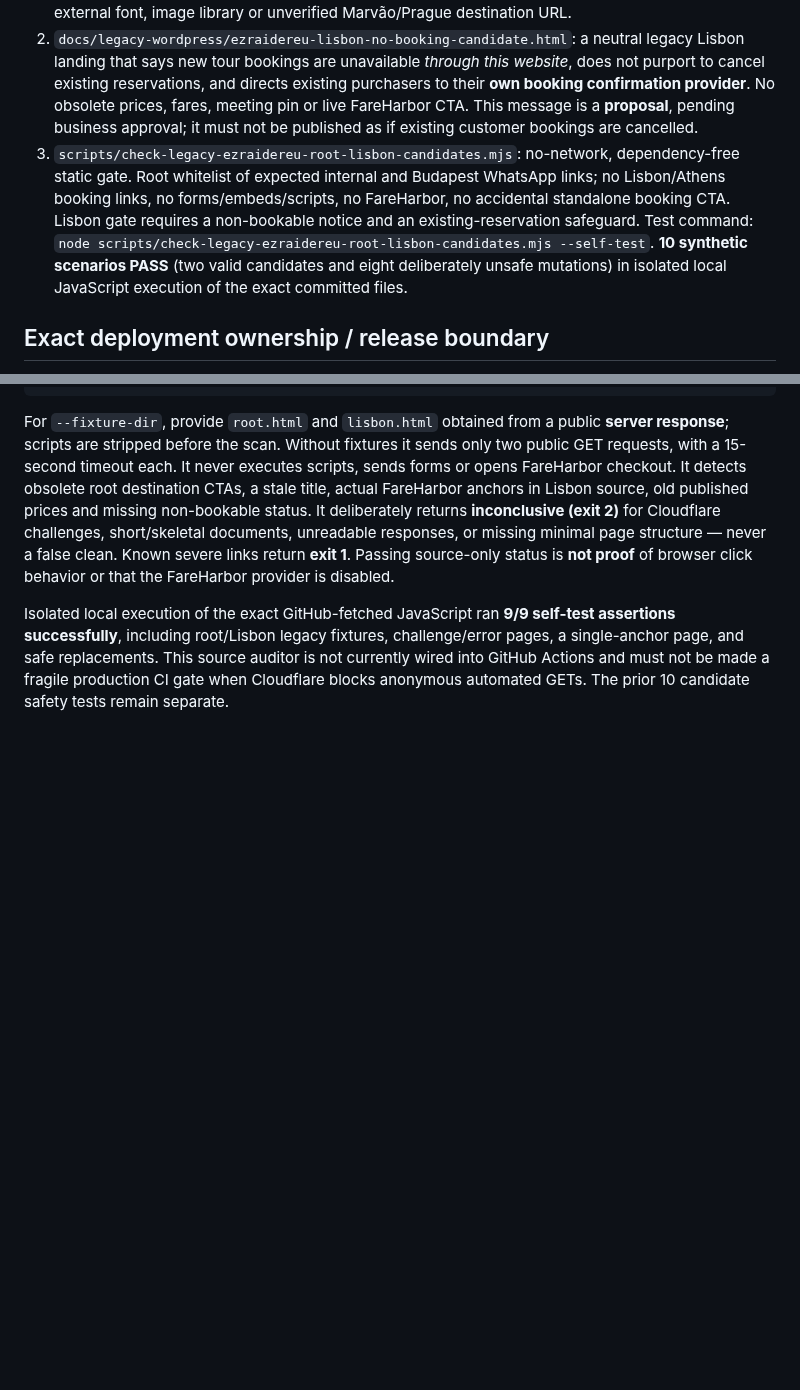
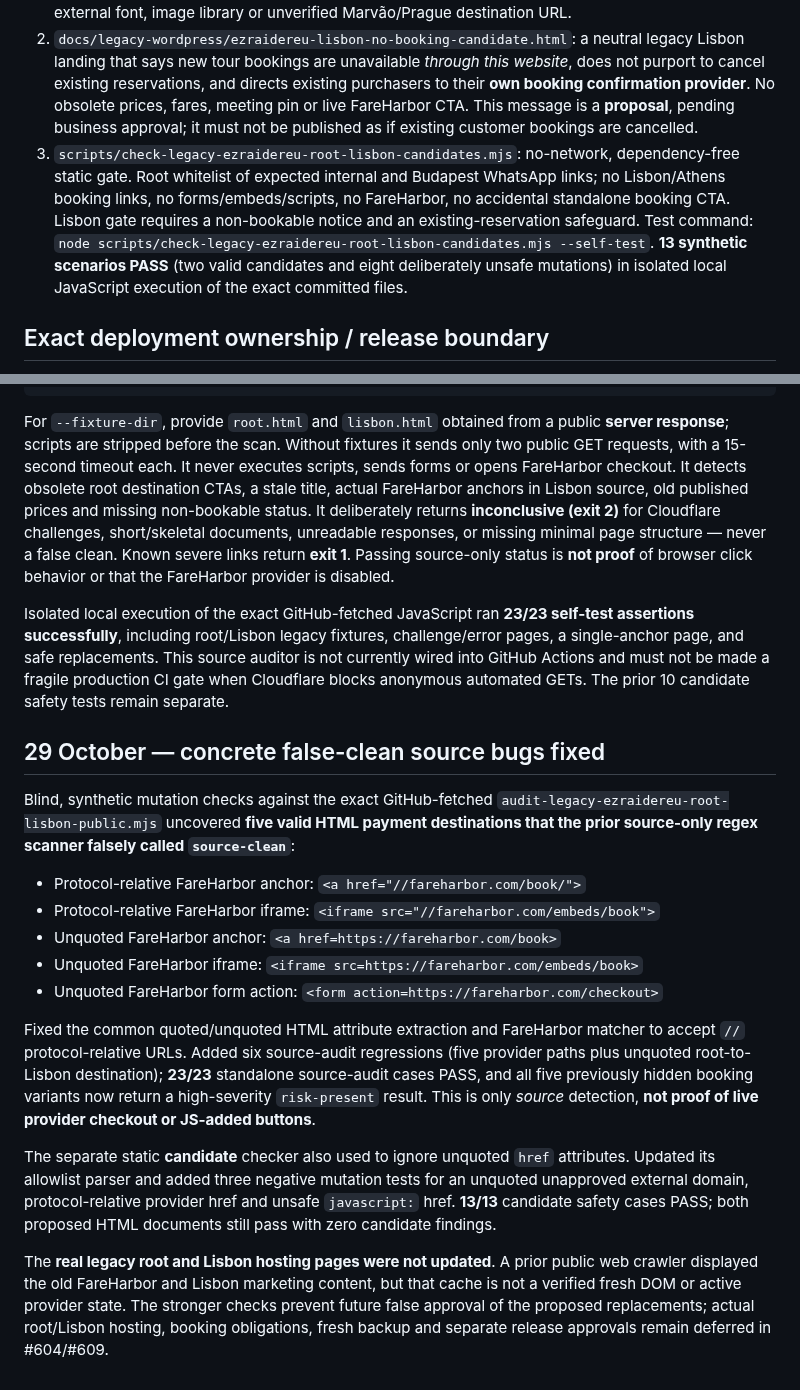
Before and after one commit to eli1979-ai/Voy-pro-website, a Markdown page: docs/EZRAIDEREU_ROOT_LISBON_SAFETY_2026-10-28.md, 2 parts joined by grey strips. Drawn GitHub-style; blank space fills up the shorter version.

Commit message:
docs(legacy): record five reproduced checkout-link false negatives and parser regression fixes

````diff
--- a/docs/EZRAIDEREU_ROOT_LISBON_SAFETY_2026-10-28.md
+++ b/docs/EZRAIDEREU_ROOT_LISBON_SAFETY_2026-10-28.md
@@ -16,7 +16,7 @@ This task is independent from the Budapest WordPress site `https://ezraidereu.co
 
 1. `docs/legacy-wordpress/ezraidereu-root-safe-landing-candidate.html`: a complete self-contained English HTML document for the **root landing only**, with one verified Budapest tour route, a Budapest-specific WhatsApp enquiry link, accessible headings, responsive layout, and conservative conditional rider language. No Lisbon/Athens card, booking checkout, payment, analytics, remotely hosted script, external font, image library or unverified Marvão/Prague destination URL.
 2. `docs/legacy-wordpress/ezraidereu-lisbon-no-booking-candidate.html`: a neutral legacy Lisbon landing that says new tour bookings are unavailable *through this website*, does not purport to cancel existing reservations, and directs existing purchasers to their **own booking confirmation provider**. No obsolete prices, fares, meeting pin or live FareHarbor CTA. This message is a **proposal**, pending business approval; it must not be published as if existing customer bookings are cancelled.
-3. `scripts/check-legacy-ezraidereu-root-lisbon-candidates.mjs`: no-network, dependency-free static gate. Root whitelist of expected internal and Budapest WhatsApp links; no Lisbon/Athens booking links, no forms/embeds/scripts, no FareHarbor, no accidental standalone booking CTA. Lisbon gate requires a non-bookable notice and an existing-reservation safeguard. Test command: `node scripts/check-legacy-ezraidereu-root-lisbon-candidates.mjs --self-test`. **10 synthetic scenarios PASS** (two valid candidates and eight deliberately unsafe mutations) in isolated local JavaScript execution of the exact committed files.
+3. `scripts/check-legacy-ezraidereu-root-lisbon-candidates.mjs`: no-network, dependency-free static gate. Root whitelist of expected internal and Budapest WhatsApp links; no Lisbon/Athens booking links, no forms/embeds/scripts, no FareHarbor, no accidental standalone booking CTA. Lisbon gate requires a non-bookable notice and an existing-reservation safeguard. Test command: `node scripts/check-legacy-ezraidereu-root-lisbon-candidates.mjs --self-test`. **13 synthetic scenarios PASS** (two valid candidates and eight deliberately unsafe mutations) in isolated local JavaScript execution of the exact committed files.
 
 ## Exact deployment ownership / release boundary
 
@@ -48,4 +48,21 @@ node scripts/audit-legacy-ezraidereu-root-lisbon-public.mjs
 ```
 For `--fixture-dir`, provide `root.html` and `lisbon.html` obtained from a public **server response**; scripts are stripped before the scan. Without fixtures it sends only two public GET requests, with a 15-second timeout each. It never executes scripts, sends forms or opens FareHarbor checkout. It detects obsolete root destination CTAs, a stale title, actual FareHarbor anchors in Lisbon source, old published prices and missing non-bookable status. It deliberately returns **inconclusive (exit 2)** for Cloudflare challenges, short/skeletal documents, unreadable responses, or missing minimal page structure — never a false clean. Known severe links return **exit 1**. Passing source-only status is **not proof** of browser click behavior or that the FareHarbor provider is disabled.
 
-Isolated local execution of the exact GitHub-fetched JavaScript ran **9/9 self-test assertions successfully**, including root/Lisbon legacy fixtures, challenge/error pages, a single-anchor page, and safe replacements. This source auditor is not currently wired into GitHub Actions and must not be made a fragile production CI gate when Cloudflare blocks anonymous automated GETs. The prior 10 candidate safety tests remain separate.
+Isolated local execution of the exact GitHub-fetched JavaScript ran **23/23 self-test assertions successfully**, including root/Lisbon legacy fixtures, challenge/error pages, a single-anchor page, and safe replacements. This source auditor is not currently wired into GitHub Actions and must not be made a fragile production CI gate when Cloudflare blocks anonymous automated GETs. The prior 10 candidate safety tests remain separate.
+
+
+## 29 October — concrete false-clean source bugs fixed
+
+Blind, synthetic mutation checks against the exact GitHub-fetched `audit-legacy-ezraidereu-root-lisbon-public.mjs` uncovered **five valid HTML payment destinations that the prior source-only regex scanner falsely called `source-clean`**:
+
+- Protocol-relative FareHarbor anchor: `<a href="//fareharbor.com/book/">`
+- Protocol-relative FareHarbor iframe: `<iframe src="//fareharbor.com/embeds/book">`
+- Unquoted FareHarbor anchor: `<a href=https://fareharbor.com/book>`
+- Unquoted FareHarbor iframe: `<iframe src=https://fareharbor.com/embeds/book>`
+- Unquoted FareHarbor form action: `<form action=https://fareharbor.com/checkout>`
+
+Fixed the common quoted/unquoted HTML attribute extraction and FareHarbor matcher to accept `//` protocol-relative URLs. Added six source-audit regressions (five provider paths plus unquoted root-to-Lisbon destination); **23/23** standalone source-audit cases PASS, and all five previously hidden booking variants now return a high-severity `risk-present` result. This is only *source* detection, **not proof of live provider checkout or JS-added buttons**.
+
+The separate static **candidate** checker also used to ignore unquoted `href` attributes. Updated its allowlist parser and added three negative mutation tests for an unquoted unapproved external domain, protocol-relative provider href and unsafe `javascript:` href. **13/13** candidate safety cases PASS; both proposed HTML documents still pass with zero candidate findings.
+
+The **real legacy root and Lisbon hosting pages were not updated**. A prior public web crawler displayed the old FareHarbor and Lisbon marketing content, but that cache is not a verified fresh DOM or active provider state. The stronger checks prevent future false approval of the proposed replacements; actual root/Lisbon hosting, booking obligations, fresh backup and separate release approvals remain deferred in #604/#609.
````
